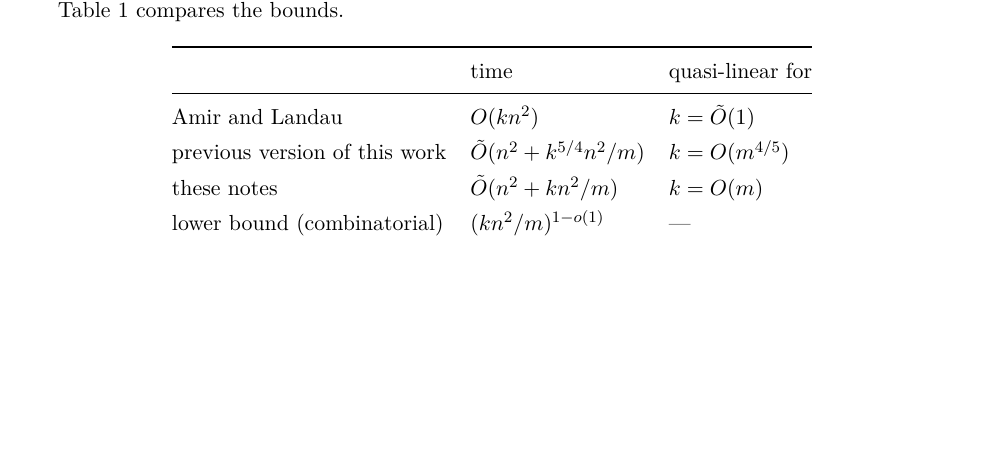
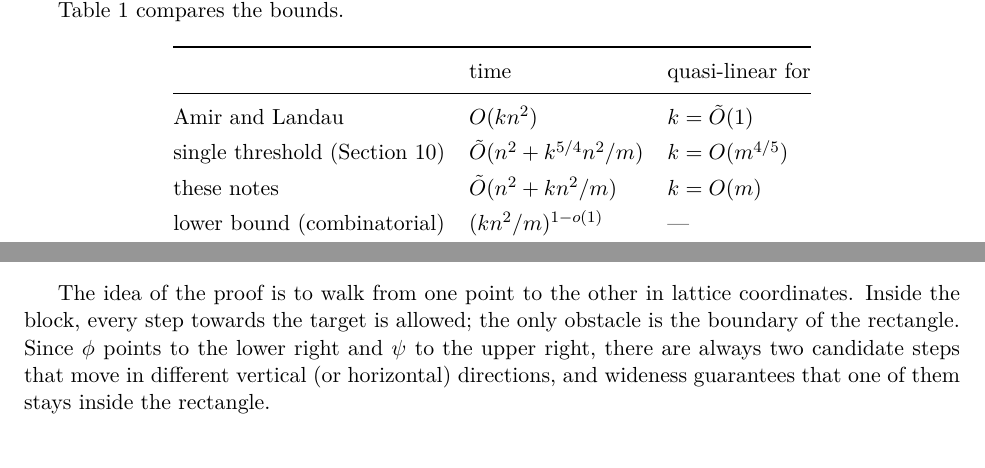
Before and after one commit to AGorkiewicz/2D-stuff, a LaTeX document (2D-new/main.tex): part of page 2 of 18 before the commit and two parts of pages 2 and 6 of 18 after it, the two joined at a grey line, cut so that both start at the same text, the shorter picture padded with empty space. Compiled offline with pdfLaTeX.

Commit message:
Iteration 17: tidy labels in the coverable figure, describe the single-threshold row in Table 1, explain the idea of the connectivity proof
Co-Authored-By: Claude Opus 5.5 <noreply@anthropic.com>

```diff
--- a/2D-new/main.tex
+++ b/2D-new/main.tex
@@ -155,7 +155,7 @@ With $\O(\log m)$ distances and $\O(n^2/m^2)$ texts of size $\frac32 m$, this gi
     & time & quasi-linear for \\
     \midrule
     Amir and Landau & $\O(kn^2)$ & $k = \tO(1)$ \\
-    previous version of this work & $\tO(n^2 + k^{5/4} n^2/m)$ & $k = \O(m^{4/5})$ \\
+    single threshold (\autoref{sec:notes}) & $\tO(n^2 + k^{5/4} n^2/m)$ & $k = \O(m^{4/5})$ \\
     these notes & $\tO(n^2 + kn^2/m)$ & $k = \O(m)$ \\
     lower bound (combinatorial) & $(kn^2/m)^{1-o(1)}$ & --- \\
     \bottomrule
@@ -411,6 +411,9 @@ For a set $X \subseteq \Z^2$, the \emph{lattice graph} of $X$ has vertex set $X$
 \begin{lemma}\label{lem:connected}
 The lattice graph of every truncated block is connected.
 \end{lemma}
+The idea of the proof is to walk from one point to the other in lattice coordinates.
+Inside the block, every step towards the target is allowed; the only obstacle is the boundary of the rectangle.
+Since $\phi$ points to the lower right and $\psi$ to the upper right, there are always two candidate steps that move in different vertical (or horizontal) directions, and wideness guarantees that one of them stays inside the rectangle.
 \begin{proof}
 Let $X = R \cap B$ with $R = [x_0, x_1] \times [y_0, y_1]$ wide (the case $R = \Z^2$ is trivial) and $B = \gamma + I\phi + J\psi$. We use the lattice coordinates $\lambda$ with respect to $\gamma$. It suffices to show that for distinct $u, v \in X$, one of them has a neighbour $w \in X$ with $\abs{\lambda(w) - \lambda(z)}_1 < \abs{\lambda(u) - \lambda(v)}_1$, where $z$ is the other of the two points; then induction on $\abs{\lambda(u) - \lambda(v)}_1$ shows that $u$ and $v$ are connected. All candidates $w$ below satisfy that $\lambda(w)$ lies in the bounding box of $\lambda(u)$ and $\lambda(v)$, so $w \in B$, and only $w \in R$ needs to be checked. By symmetry, assume $v = u + \alpha\phi + \beta\psi$ with $\alpha \ge 0$.
 
```
Also changed, not shown: 2D-new/main.tex (5 more changed lines).
